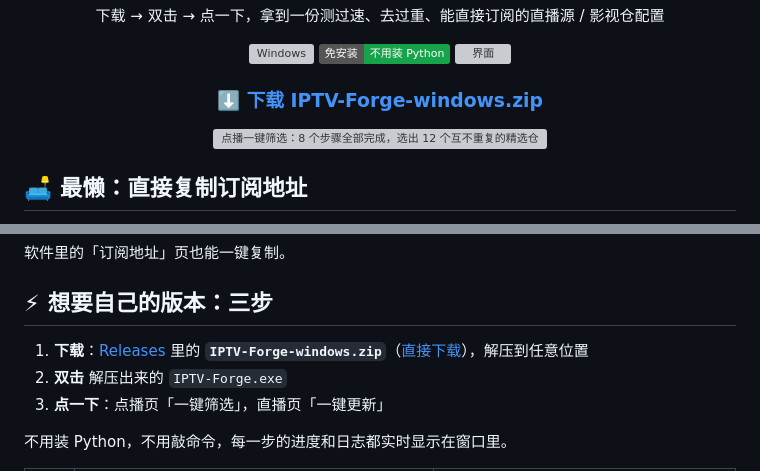
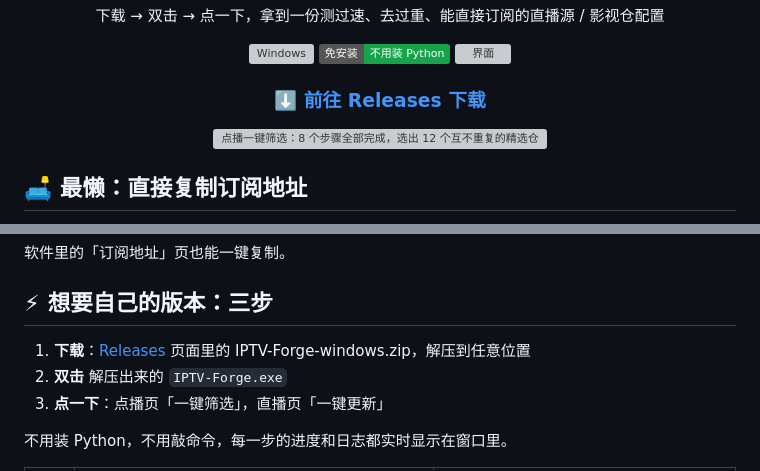
Before and after one commit to Joker-Cold/IPTV-Forge, a Markdown page: README.md, 2 parts joined by grey strips. Rendered like a GitHub page; badges without logos; grey boxes are pictures that could not be loaded.

Commit message:
README：移除指向 Release 压缩包的直接下载链接，改为链到 Releases 页面

```diff
--- a/README.md
+++ b/README.md
@@ -12,7 +12,7 @@
 ![免安装](https://img.shields.io/badge/%E5%85%8D%E5%AE%89%E8%A3%85-%E4%B8%8D%E7%94%A8%E8%A3%85%20Python-16a34a)
 ![界面](https://img.shields.io/badge/%E7%95%8C%E9%9D%A2-%E6%B5%85%E8%89%B2%20%2F%20%E6%B7%B1%E8%89%B2-6366f1)
 
-### [⬇️ 下载 IPTV-Forge-windows.zip](https://github.com/Joker-Cold/IPTV-Forge/releases/latest/download/IPTV-Forge-windows.zip)
+### [⬇️ 前往 Releases 下载](https://github.com/Joker-Cold/IPTV-Forge/releases)
 
 <img src="assets/vod.webp" width="880" alt="点播一键筛选：8 个步骤全部完成，选出 12 个互不重复的精选仓">
 
@@ -32,7 +32,7 @@
 
 ## ⚡ 想要自己的版本：三步
 
-1. **下载**：[Releases](https://github.com/Joker-Cold/IPTV-Forge/releases/latest) 里的 **`IPTV-Forge-windows.zip`**（[直接下载](https://github.com/Joker-Cold/IPTV-Forge/releases/latest/download/IPTV-Forge-windows.zip)），解压到任意位置
+1. **下载**：[Releases](https://github.com/Joker-Cold/IPTV-Forge/releases) 页面里的 IPTV-Forge-windows.zip，解压到任意位置
 2. **双击** 解压出来的 `IPTV-Forge.exe`
 3. **点一下**：点播页「一键筛选」，直播页「一键更新」
 
```
